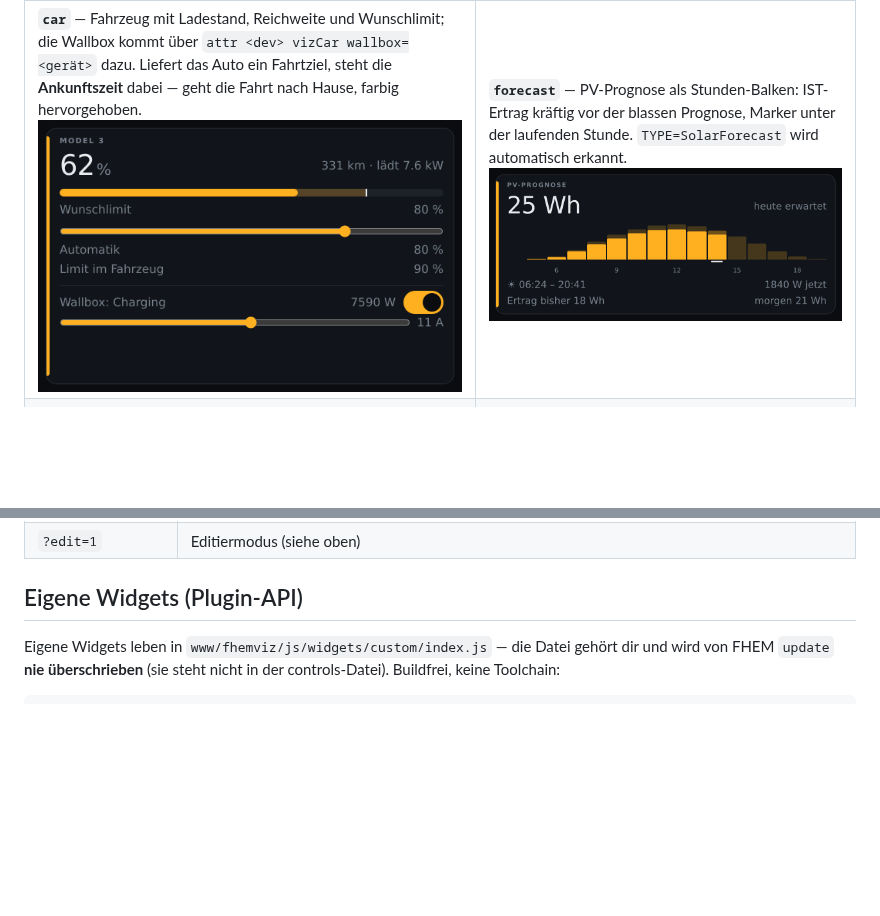
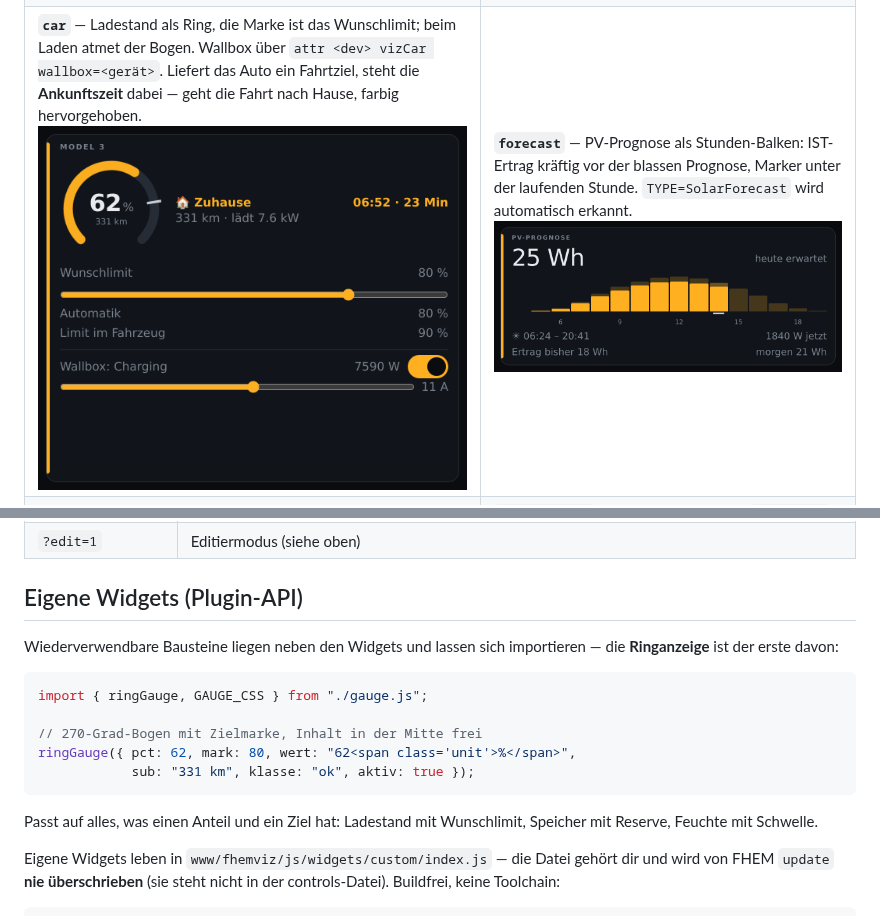
Before and after one commit to ahlers2mi/FHEM-FHEMVIZ, a Markdown page: README.md, 2 parts joined by grey strips. Rendered like a GitHub page; pictures changed too: docs/img/widget-car.png; blank space fills up the shorter version.

````diff
--- a/README.md
+++ b/README.md
@@ -139,7 +139,7 @@ Aufnahmen der Oberfläche:
 |---|---|
 | **`flow`** — Energiefluss. PV, Haus, Netz und Batterie mit laufenden Punkten in Flussrichtung; minus = entladen. Zuordnung über `attr <dev> vizFlow`.<br>![flow](docs/img/widget-flow.png) | **`watertank`** — Regenwasseranlage als Schema. Füllhöhen in Litern, gestrichelt die Schwimmerhöhe, Rohre leuchten nur bei echtem Transport. Behälterzahl aus `ibcUsableVolume`.<br>![watertank](docs/img/widget-watertank.png) |
 | **`mealplan`** — Wochenplan: heute groß mit Foto, die übrigen Tage als Streifen. Würfeln, bewerten und Einkauf direkt aus der Kachel — Knöpfe nur für set-Befehle, die es wirklich gibt.<br>![mealplan](docs/img/widget-mealplan.png) | **`solvis`** — Heizung: Schichtung im Speicher als Zylinder (S01/S04/S09/S03 von oben nach unten), dazu Solarkreis, Kollektor und Brenner.<br>![solvis](docs/img/widget-solvis.png) |
-| **`car`** — Fahrzeug mit Ladestand, Reichweite und Wunschlimit; die Wallbox kommt über `attr <dev> vizCar wallbox=<gerät>` dazu. Liefert das Auto ein Fahrtziel, steht die **Ankunftszeit** dabei — geht die Fahrt nach Hause, farbig hervorgehoben.<br>![car](docs/img/widget-car.png) | **`forecast`** — PV-Prognose als Stunden-Balken: IST-Ertrag kräftig vor der blassen Prognose, Marker unter der laufenden Stunde. `TYPE=SolarForecast` wird automatisch erkannt.<br>![forecast](docs/img/widget-forecast.png) |
+| **`car`** — Ladestand als Ring, die Marke ist das Wunschlimit; beim Laden atmet der Bogen. Wallbox über `attr <dev> vizCar wallbox=<gerät>`. Liefert das Auto ein Fahrtziel, steht die **Ankunftszeit** dabei — geht die Fahrt nach Hause, farbig hervorgehoben.<br>![car](docs/img/widget-car.png) | **`forecast`** — PV-Prognose als Stunden-Balken: IST-Ertrag kräftig vor der blassen Prognose, Marker unter der laufenden Stunde. `TYPE=SolarForecast` wird automatisch erkannt.<br>![forecast](docs/img/widget-forecast.png) |
 | **`weather`** — Wetterstation (Ecowitt/GW3000): Außen und Innen, Wind, Regen, UV, Druck.<br>![weather](docs/img/widget-weather.png) | **`shuttergroup`** — Rollläden aus einem `structure`: Master-Zeile „Alle" plus je Rollade Position und ▲■▼. Der gemeinsame Namensanfang fällt weg.<br>![shuttergroup](docs/img/widget-shuttergroup.png) |
 
 Dazu `watering` (Bewässerungs-Steuerung ohne Schema).
@@ -398,6 +398,20 @@ Im TV-Betrieb und bei `readonly 1` ist der Modus abgeschaltet.
 
 ## Eigene Widgets (Plugin-API)
 
+Wiederverwendbare Bausteine liegen neben den Widgets und lassen sich
+importieren — die **Ringanzeige** ist der erste davon:
+
+```js
+import { ringGauge, GAUGE_CSS } from "./gauge.js";
+
+// 270-Grad-Bogen mit Zielmarke, Inhalt in der Mitte frei
+ringGauge({ pct: 62, mark: 80, wert: "62<span class='unit'>%</span>",
+            sub: "331 km", klasse: "ok", aktiv: true });
+```
+
+Passt auf alles, was einen Anteil und ein Ziel hat: Ladestand mit Wunschlimit,
+Speicher mit Reserve, Feuchte mit Schwelle.
+
 Eigene Widgets leben in `www/fhemviz/js/widgets/custom/index.js` — die Datei
 gehört dir und wird von FHEM `update` **nie überschrieben** (sie steht nicht
 in der controls-Datei). Buildfrei, keine Toolchain:
````
Also changed, not shown: CHANGELOG.md (+11 -3 lines), 2 other files.
